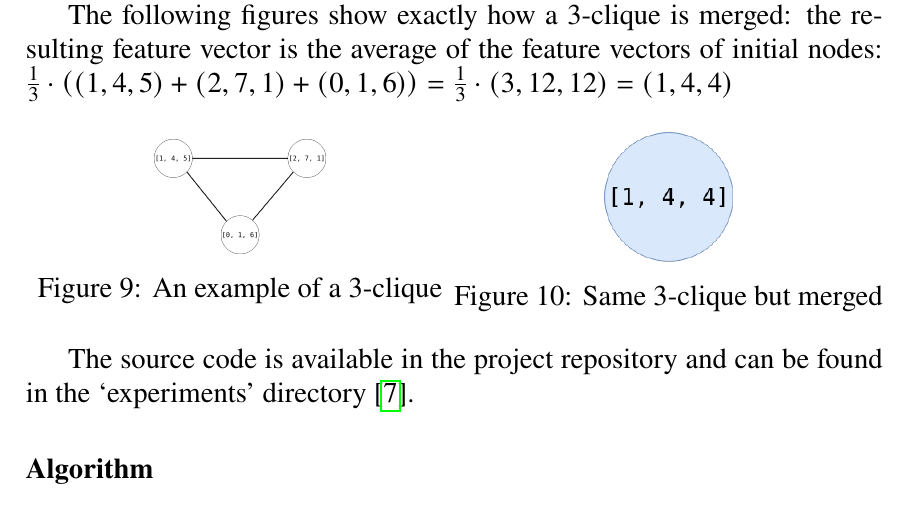
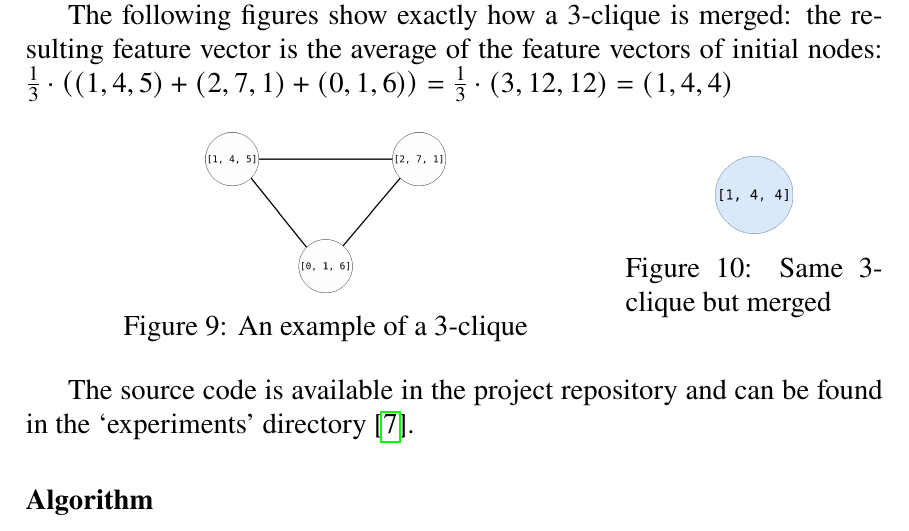
Before and after one commit to NChechulin/GNN-project, a LaTeX paper (paper/main.tex, which reads paper/experiments_results/3clique.tex): part of page 12 of 18, cut so that both start at the same text. Compiled offline with pdfLaTeX.

Commit message:
make the merged 3-clique picture smaller

```diff
--- a/paper/experiments_results/3clique.tex
+++ b/paper/experiments_results/3clique.tex
@@ -24,13 +24,13 @@ The following figures show exactly how a 3-clique is merged: the resulting featu
 
 \begin{figure}[h]
 \centering
-\begin{minipage}{.5\textwidth}
+\begin{minipage}{.7\textwidth}
   \centering
   \includegraphics[width=.4\linewidth]{3clique_before_merge_example}
   \captionof{figure}{An example of a 3-clique}
   \label{fig:test1}
 \end{minipage}%
-\begin{minipage}{.5\textwidth}
+\begin{minipage}{.3\textwidth}
   \centering
 	\includegraphics[width=.3\linewidth]{3clique_merged_example}
   \captionof{figure}{Same 3-clique but merged}
```
Also changed, not shown: paper/main.pdf.
